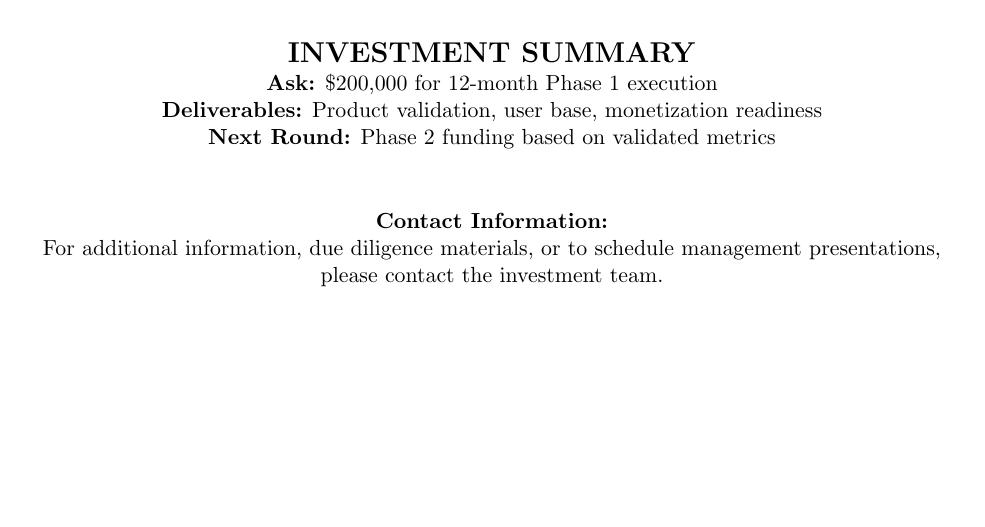
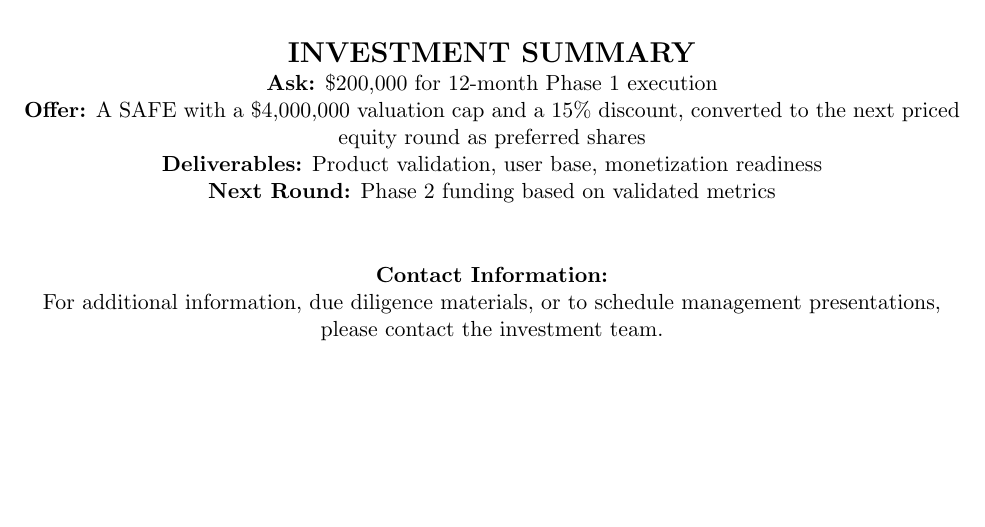
Before and after one commit to Shrey-Varma/fractal-finance, a LaTeX document (Report/investment_report.tex): part of page 11 of 12, cut so that both start at the same text. Compiled offline with pdfLaTeX.

Commit message:
Update investment_report.tex

```diff
--- a/Report/investment_report.tex
+++ b/Report/investment_report.tex
@@ -463,6 +463,7 @@ Engagement Cohort Retention & 60\% (30-day) & 50\%+ \\
 \textbf{\Large INVESTMENT SUMMARY}
 
 \textbf{Ask:} \$200,000 for 12-month Phase 1 execution \\
+\textbf{Offer:} A SAFE with a \$4,000,000 valuation cap and a 15\% discount, converted to the next priced equity round as preferred shares \\
 \textbf{Deliverables:} Product validation, user base, monetization readiness \\
 \textbf{Next Round:} Phase 2 funding based on validated metrics
 
```
